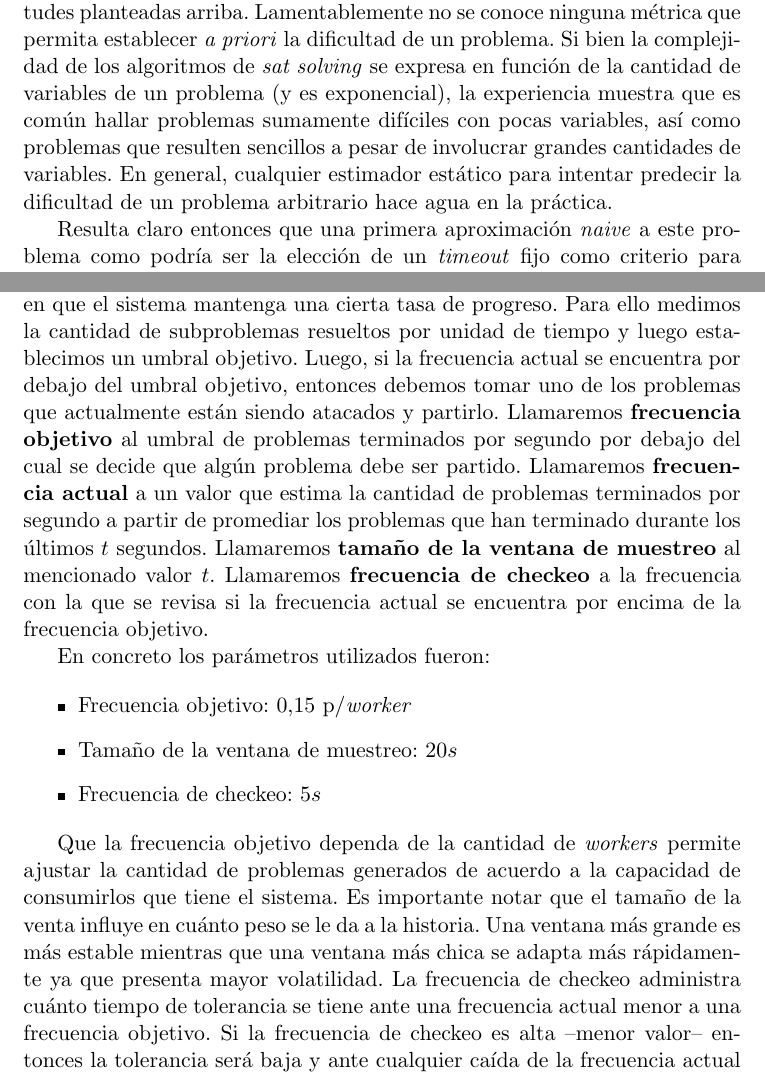
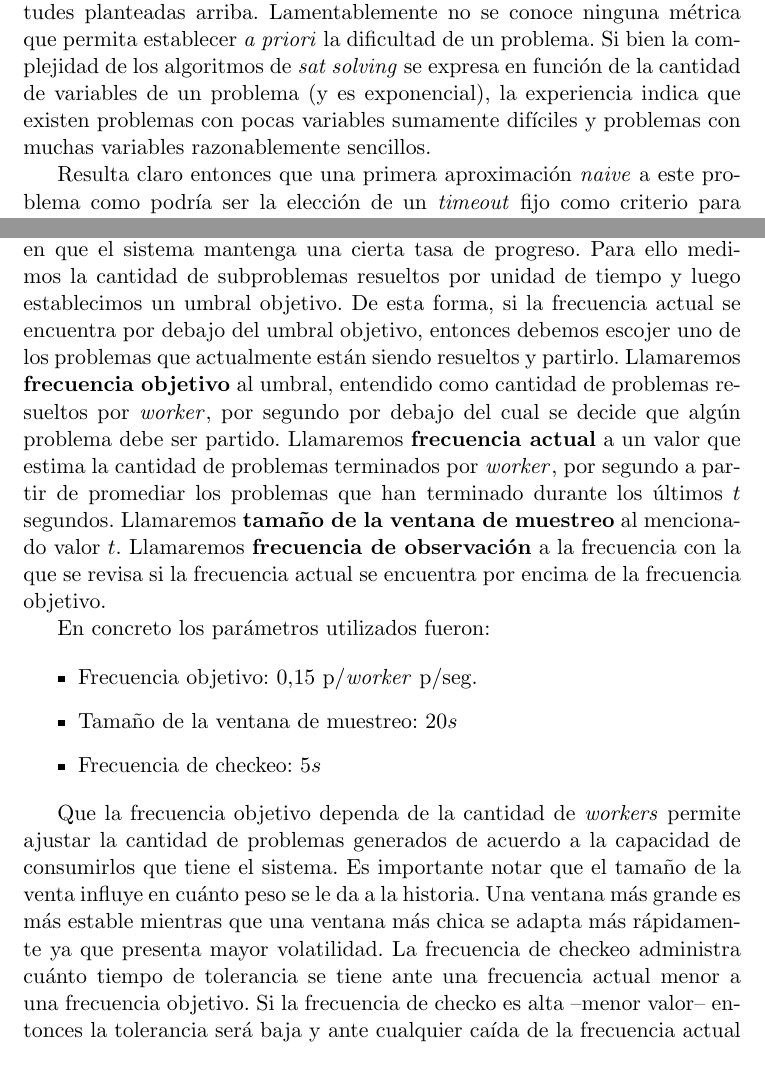
Before and after one commit to ivissani/rfm, a LaTeX thesis (tesis/tesis.tex, which reads tesis/ssolverext.tex): two parts of pages 44 and 48 of 57, joined at a grey line, cut so that both start at the same text. Compiled offline with pdfLaTeX.

Commit message:
Bla, ble, bli...

```diff
--- a/tesis/ssolverext.tex
+++ b/tesis/ssolverext.tex
@@ -126,12 +126,9 @@ elaborar una estrategia que atienda razonablemente a las inquietudes
 planteadas arriba. Lamentablemente no se conoce ninguna métrica que permita
 establecer \apriori la dificultad de un problema. Si bien la complejidad de
 los algoritmos de \ssolving se expresa en función de la cantidad de variables
-de un problema (y es exponencial), la experiencia muestra que es común
-hallar problemas sumamente difíciles con pocas variables, así como problemas
-que resulten sencillos a pesar de involucrar grandes
-cantidades de variables. En general, cualquier estimador estático para
-intentar predecir la dificultad de un problema arbitrario hace agua en la
-práctica.
+de un problema (y es exponencial), la experiencia indica que existen problemas
+con pocas variables sumamente difíciles y problemas con muchas variables
+razonablemente sencillos.
 
 Resulta claro entonces que una primera aproximación \emph{naive} a este
 problema como podría ser la elección de un \tout fijo como criterio para
@@ -327,21 +324,21 @@ Sobre cuándo declarar que un problema es demasiado difícil, adoptamos una
 estrategia basada en el estado del sistema. En concreto nos enfocamos en que
 el sistema mantenga una cierta tasa de progreso. Para ello medimos la cantidad
 de subproblemas resueltos por unidad de tiempo y luego establecimos un umbral
-objetivo. Luego, si la frecuencia actual se encuentra por debajo del umbral
-objetivo, entonces debemos tomar uno de los problemas que actualmente están
-siendo atacados y partirlo. Llamaremos \textbf{frecuencia objetivo} al umbral
-de problemas terminados por segundo por debajo del cual se decide que algún
+objetivo. De esta forma, si la frecuencia actual se encuentra por debajo del umbral
+objetivo, entonces debemos escojer uno de los problemas que actualmente están
+siendo resueltos y partirlo. Llamaremos \textbf{frecuencia objetivo} al umbral, entendido como
+cantidad de problemas resueltos por \w, por segundo por debajo del cual se decide que algún
 problema debe ser partido. Llamaremos \textbf{frecuencia actual} a un valor
-que estima la cantidad de problemas terminados por segundo a partir de
+que estima la cantidad de problemas terminados por \w, por segundo a partir de
 promediar los problemas que han terminado durante los últimos $t$ segundos.
 Llamaremos \textbf{tamaño de la ventana de muestreo} al mencionado valor $t$.
-Llamaremos \textbf{frecuencia de checkeo} a la frecuencia con la que se revisa
+Llamaremos \textbf{frecuencia de observación} a la frecuencia con la que se revisa
 si la frecuencia actual se encuentra por encima de la frecuencia objetivo.
 
 En concreto los parámetros utilizados fueron:
 
 \begin{itemize}
-	\item Frecuencia objetivo: $0.15$ p/\w
+	\item Frecuencia objetivo: $0.15$ p/\w p/seg.
 	\item Tamaño de la ventana de muestreo: $20s$
 	\item Frecuencia de checkeo: $5s$
 \end{itemize}
@@ -353,7 +350,7 @@ cuánto peso se le da a la historia. Una ventana más grande es más estable
 mientras que una ventana más chica se adapta más rápidamente ya que presenta
 mayor volatilidad. La frecuencia de checkeo administra cuánto tiempo de
 tolerancia se tiene ante una frecuencia actual menor a una frecuencia
-objetivo. Si la frecuencia de checkeo es alta --menor valor-- entonces la
+objetivo. Si la frecuencia de checko es alta --menor valor-- entonces la
 tolerancia será baja y ante cualquier caída de la frecuencia actual por debajo
 del objetivo el sistema reaccionará. Por otro lado una frecuancia alta --mayor
 valor-- representará una tolerancia mayor dando oportunidad al sistema de
```
Also changed, not shown: tesis/ssolverext.tex (18 more changed lines).
